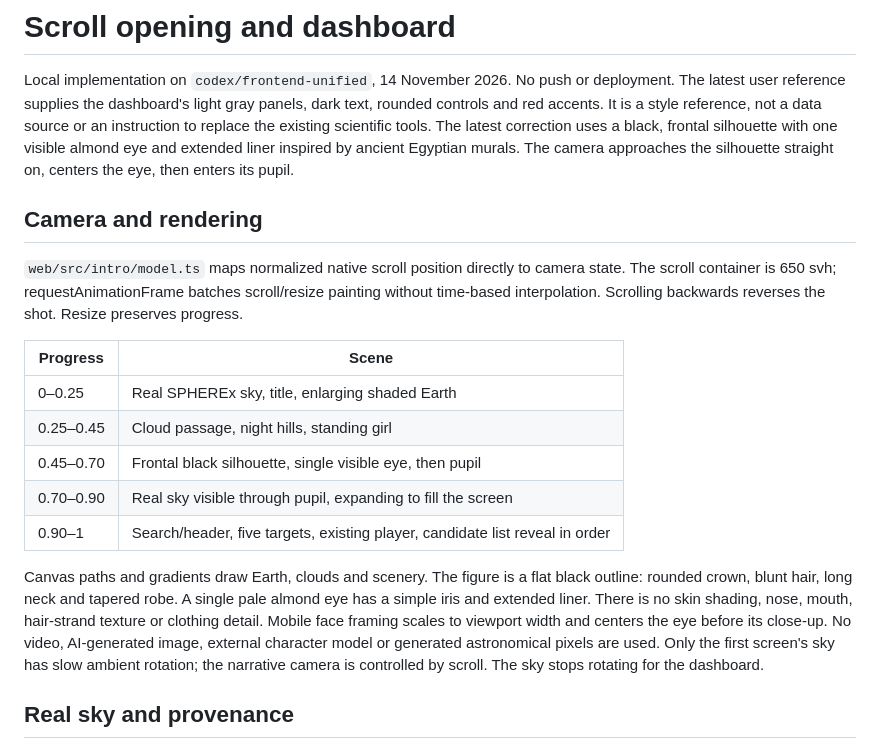
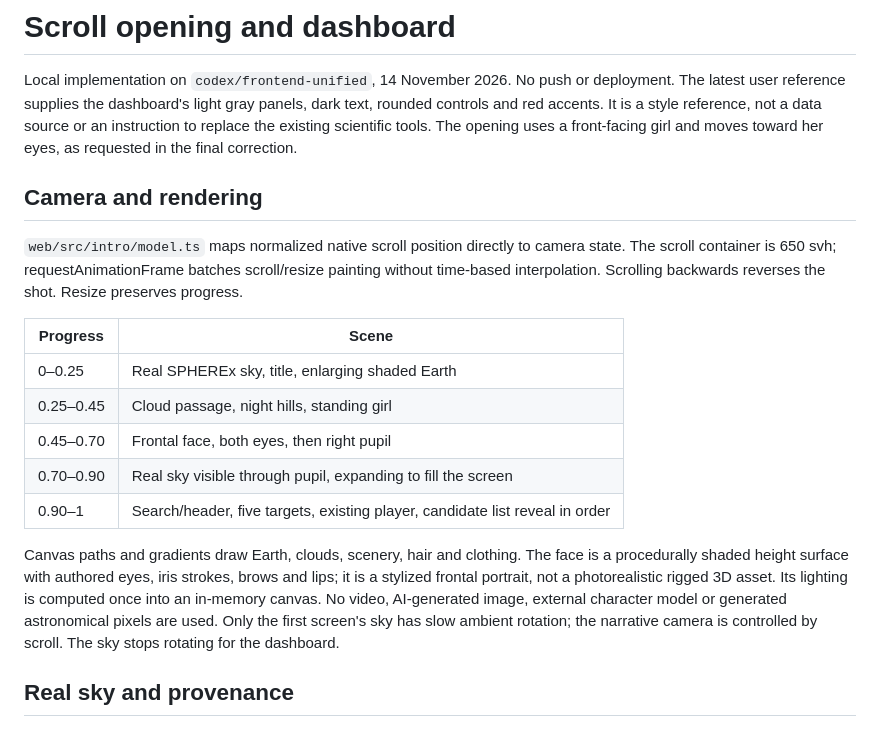
Before and after one commit to Nsa-2026/skyshift, a Markdown page: docs/scroll-intro.md, the part around one of its changes. Drawn GitHub-style.

```diff
--- a/docs/scroll-intro.md
+++ b/docs/scroll-intro.md
@@ -3,9 +3,8 @@
 Local implementation on `codex/frontend-unified`, 14 November 2026. No push or deployment.
 The latest user reference supplies the dashboard's light gray panels, dark text, rounded
 controls and red accents. It is a style reference, not a data source or an instruction to
-replace the existing scientific tools. The latest correction uses a black, frontal silhouette
-with one visible almond eye and extended liner inspired by ancient Egyptian murals. The camera
-approaches the silhouette straight on, centers the eye, then enters its pupil.
+replace the existing scientific tools. The opening uses a front-facing girl and moves toward
+her eyes, as requested in the final correction.
 
 ## Camera and rendering
 
@@ -17,16 +16,15 @@ time-based interpolation. Scrolling backwards reverses the shot. Resize preserve
 | --- | --- |
 | 0–0.25 | Real SPHEREx sky, title, enlarging shaded Earth |
 | 0.25–0.45 | Cloud passage, night hills, standing girl |
-| 0.45–0.70 | Frontal black silhouette, single visible eye, then pupil |
+| 0.45–0.70 | Frontal face, both eyes, then right pupil |
 | 0.70–0.90 | Real sky visible through pupil, expanding to fill the screen |
 | 0.90–1 | Search/header, five targets, existing player, candidate list reveal in order |
 
-Canvas paths and gradients draw Earth, clouds and scenery. The figure is a flat black outline:
-rounded crown, blunt hair, long neck and tapered robe. A single pale almond eye has a simple
-iris and extended liner. There is no skin shading, nose, mouth, hair-strand texture or clothing
-detail. Mobile face framing scales to viewport width and centers the eye before its close-up.
-No video, AI-generated image, external character model or generated astronomical pixels are
-used. Only the first screen's sky has slow ambient rotation; the
+Canvas paths and gradients draw Earth, clouds, scenery, hair and clothing. The face is a
+procedurally shaded height surface with authored eyes, iris strokes, brows and lips; it is a
+stylized frontal portrait, not a photorealistic rigged 3D asset. Its lighting is computed once
+into an in-memory canvas. No video, AI-generated image, external character model or generated
+astronomical pixels are used. Only the first screen's sky has slow ambient rotation; the
 narrative camera is controlled by scroll. The sky stops rotating for the dashboard.
 
 ## Real sky and provenance
```
Also changed, not shown: other parts of docs/scroll-intro.md (+1 -1 lines), docs/frontend-unification.md (+1 -1 lines), web/DESIGN.md (+2 -4 lines), docs/previews/intro/frontal-face.jpg, docs/previews/intro/mobile-ground.jpg, 2 other files.
